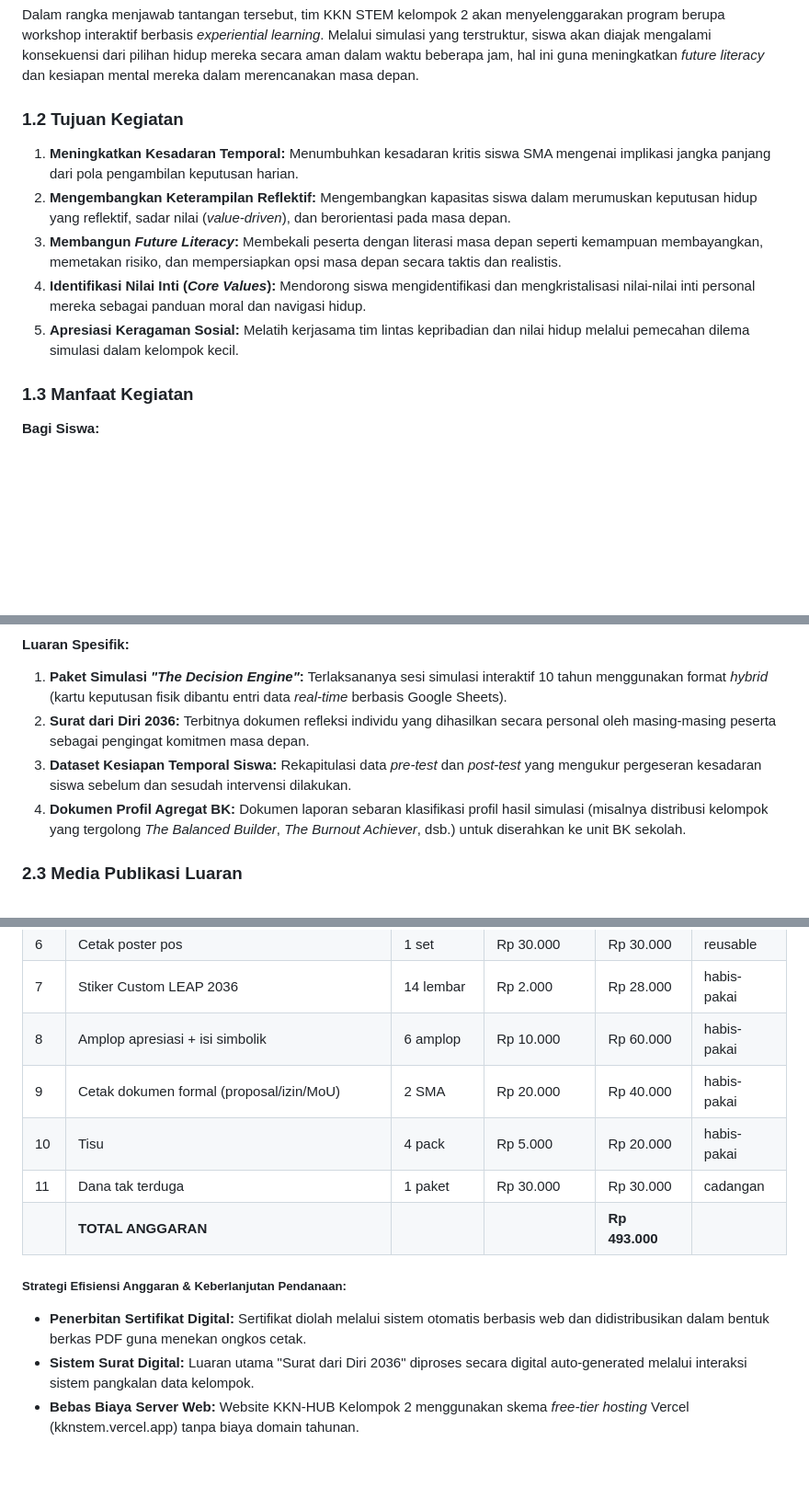
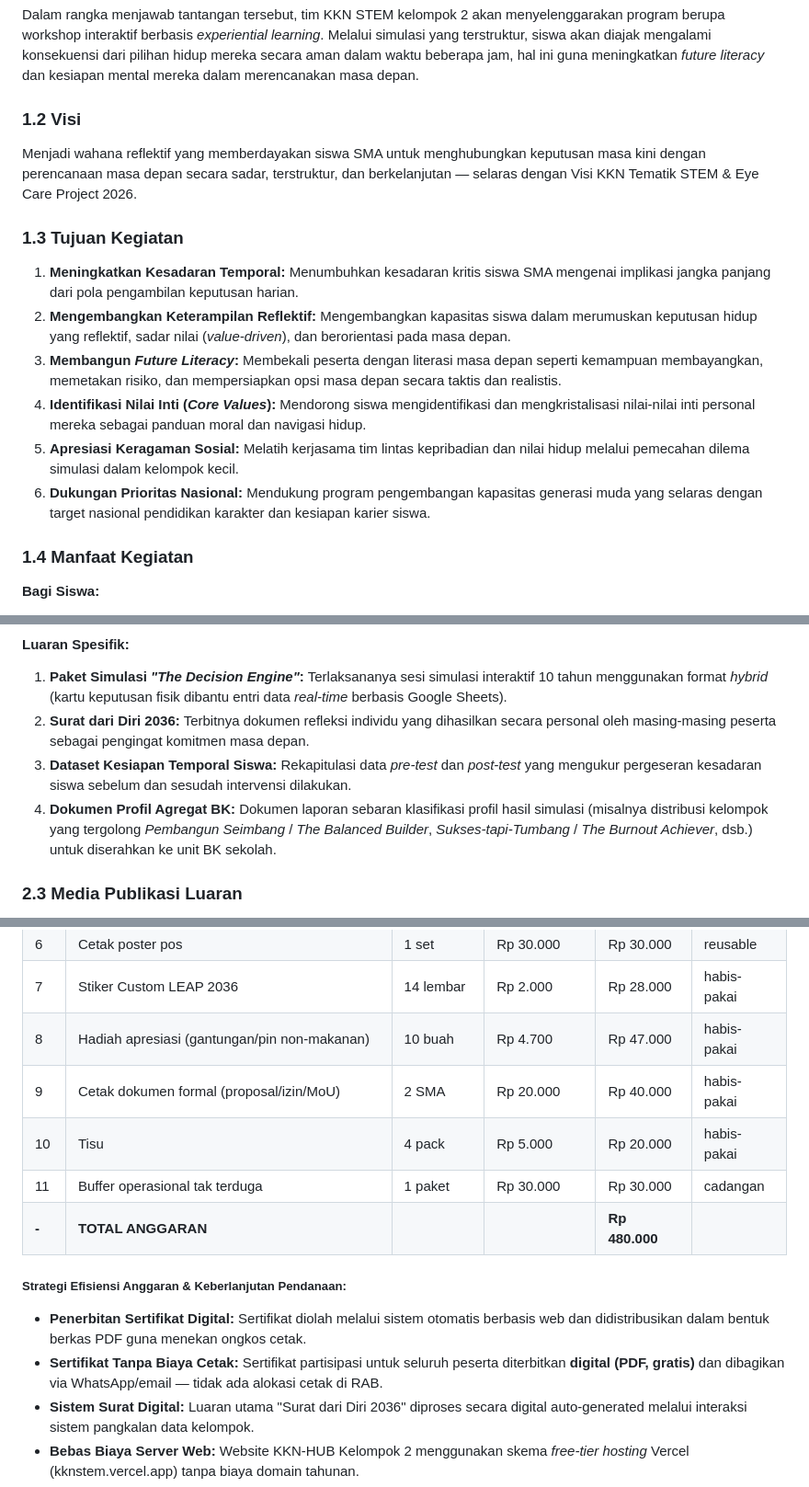
Before and after one commit to Stylenecy/LEAP-2036, a Markdown page: docs/workshop/Proposal-LEAP-2036-v4.4.md, 3 parts joined by grey strips. Shown at 92% size. Rendered like a GitHub page; blank space fills up the shorter version.

```diff
--- a/docs/workshop/Proposal-LEAP-2036-v4.4.md
+++ b/docs/workshop/Proposal-LEAP-2036-v4.4.md
@@ -21,15 +21,20 @@ Pendekatan konvensional dalam workshop soft skill (seminar motivasi, presentasi
 
 Dalam rangka menjawab tantangan tersebut, tim KKN STEM kelompok 2 akan menyelenggarakan program berupa workshop interaktif berbasis *experiential learning*. Melalui simulasi yang terstruktur, siswa akan diajak mengalami konsekuensi dari pilihan hidup mereka secara aman dalam waktu beberapa jam, hal ini guna meningkatkan *future literacy* dan kesiapan mental mereka dalam merencanakan masa depan.
 
-### **1.2 Tujuan Kegiatan**
+### **1.2 Visi**
+
+Menjadi wahana reflektif yang memberdayakan siswa SMA untuk menghubungkan keputusan masa kini dengan perencanaan masa depan secara sadar, terstruktur, dan berkelanjutan — selaras dengan Visi KKN Tematik STEM & Eye Care Project 2026.
+
+### **1.3 Tujuan Kegiatan**
 
 1. **Meningkatkan Kesadaran Temporal:** Menumbuhkan kesadaran kritis siswa SMA mengenai implikasi jangka panjang dari pola pengambilan keputusan harian.
 2. **Mengembangkan Keterampilan Reflektif:** Mengembangkan kapasitas siswa dalam merumuskan keputusan hidup yang reflektif, sadar nilai (*value-driven*), dan berorientasi pada masa depan.
 3. **Membangun *Future Literacy*:** Membekali peserta dengan literasi masa depan seperti kemampuan membayangkan, memetakan risiko, dan mempersiapkan opsi masa depan secara taktis dan realistis.
 4. **Identifikasi Nilai Inti (*Core Values*):** Mendorong siswa mengidentifikasi dan mengkristalisasi nilai-nilai inti personal mereka sebagai panduan moral dan navigasi hidup.
 5. **Apresiasi Keragaman Sosial:** Melatih kerjasama tim lintas kepribadian dan nilai hidup melalui pemecahan dilema simulasi dalam kelompok kecil.
+6. **Dukungan Prioritas Nasional:** Mendukung program pengembangan kapasitas generasi muda yang selaras dengan target nasional pendidikan karakter dan kesiapan karier siswa.
 
-### **1.3 Manfaat Kegiatan**
+### **1.4 Manfaat Kegiatan**
 
 **Bagi Siswa:**
 
@@ -71,7 +76,7 @@ Program pengabdian masyarakat ini ditujukan kepada civitas akademika di SMA mitr
 1. **Paket Simulasi *"The Decision Engine"*:** Terlaksananya sesi simulasi interaktif 10 tahun menggunakan format *hybrid* (kartu keputusan fisik dibantu entri data *real-time* berbasis Google Sheets).
 2. **Surat dari Diri 2036:** Terbitnya dokumen refleksi individu yang dihasilkan secara personal oleh masing-masing peserta sebagai pengingat komitmen masa depan.
 3. **Dataset Kesiapan Temporal Siswa:** Rekapitulasi data *pre-test* dan *post-test* yang mengukur pergeseran kesadaran siswa sebelum dan sesudah intervensi dilakukan.
-4. **Dokumen Profil Agregat BK:** Dokumen laporan sebaran klasifikasi profil hasil simulasi (misalnya distribusi kelompok yang tergolong *The Balanced Builder*, *The Burnout Achiever*, dsb.) untuk diserahkan ke unit BK sekolah.
+4. **Dokumen Profil Agregat BK:** Dokumen laporan sebaran klasifikasi profil hasil simulasi (misalnya distribusi kelompok yang tergolong *Pembangun Seimbang* / *The Balanced Builder*, *Sukses-tapi-Tumbang* / *The Burnout Achiever*, dsb.) untuk diserahkan ke unit BK sekolah.
 
 ### **2.3 Media Publikasi Luaran**
 
@@ -127,11 +146,11 @@ Menindaklanjuti arahan LPPM UKDW pada Pembekalan KKN Tahap II, Kelompok 2 meneta
 | 5 | Laminasi kartu reusable | 35 lembar | Rp 3.000 | Rp 105.000 | reusable  |
 | 6 | Cetak poster pos | 1 set  | Rp 30.000 | Rp 30.000 | reusable |
 | 7 | Stiker Custom LEAP 2036 | 14 lembar | Rp 2.000 | Rp 28.000 | habis-pakai |
-| 8 | Amplop apresiasi \+ isi simbolik | 6 amplop | Rp 10.000 | Rp 60.000 | habis-pakai |
+| 8 | Hadiah apresiasi (gantungan/pin non-makanan) | 10 buah | Rp 4.700 | Rp 47.000 | habis-pakai |
 | 9 | Cetak dokumen formal (proposal/izin/MoU) | 2 SMA | Rp 20.000 | Rp 40.000 | habis-pakai |
 | 10 | Tisu | 4 pack  | Rp 5.000 | Rp 20.000 | habis-pakai |
-| 11 | Dana tak terduga | 1 paket | Rp 30.000 | Rp 30.000 | cadangan |
-|  | **TOTAL ANGGARAN** |  |  | **Rp 493.000** |  |
+| 11 | Buffer operasional tak terduga | 1 paket | Rp 30.000 | Rp 30.000 | cadangan |
+| **-** | **TOTAL ANGGARAN** |  |  | **Rp 480.000** |  |
 
 #####
 
@@ -140,6 +159,7 @@ Menindaklanjuti arahan LPPM UKDW pada Pembekalan KKN Tahap II, Kelompok 2 meneta
    ##### **Strategi Efisiensi Anggaran & Keberlanjutan Pendanaan:**
 
 * **Penerbitan Sertifikat Digital:** Sertifikat diolah melalui sistem otomatis berbasis web dan didistribusikan dalam bentuk berkas PDF guna menekan ongkos cetak.
+* **Sertifikat Tanpa Biaya Cetak:** Sertifikat partisipasi untuk seluruh peserta diterbitkan **digital (PDF, gratis)** dan dibagikan via WhatsApp/email — tidak ada alokasi cetak di RAB.
 * **Sistem Surat Digital:** Luaran utama "Surat dari Diri 2036" diproses secara digital auto-generated melalui interaksi sistem pangkalan data kelompok.
 * **Bebas Biaya Server Web:** Website KKN-HUB Kelompok 2 menggunakan skema *free-tier hosting* Vercel (kknstem.vercel.app) tanpa biaya domain tahunan.
 * **Efisiensi Identifikasi Peserta:** Kode unik siswa ditulis langsung pada Kartu Skor Pribadi (No. 1), sehingga *name tag* terpisah ditiadakan dan dananya dialihkan ke apresiasi peserta (No. 8) — sesuai masukan APL.
```
Also changed, not shown: other parts of docs/workshop/Proposal-LEAP-2036-v4.4.md (+49 -12 lines), PROJECT_MASTER.md (+21 -4 lines), docs/workshop/Audit-Proposal-v4.4-ke-v4.5.md (added, +179 -0 lines).
